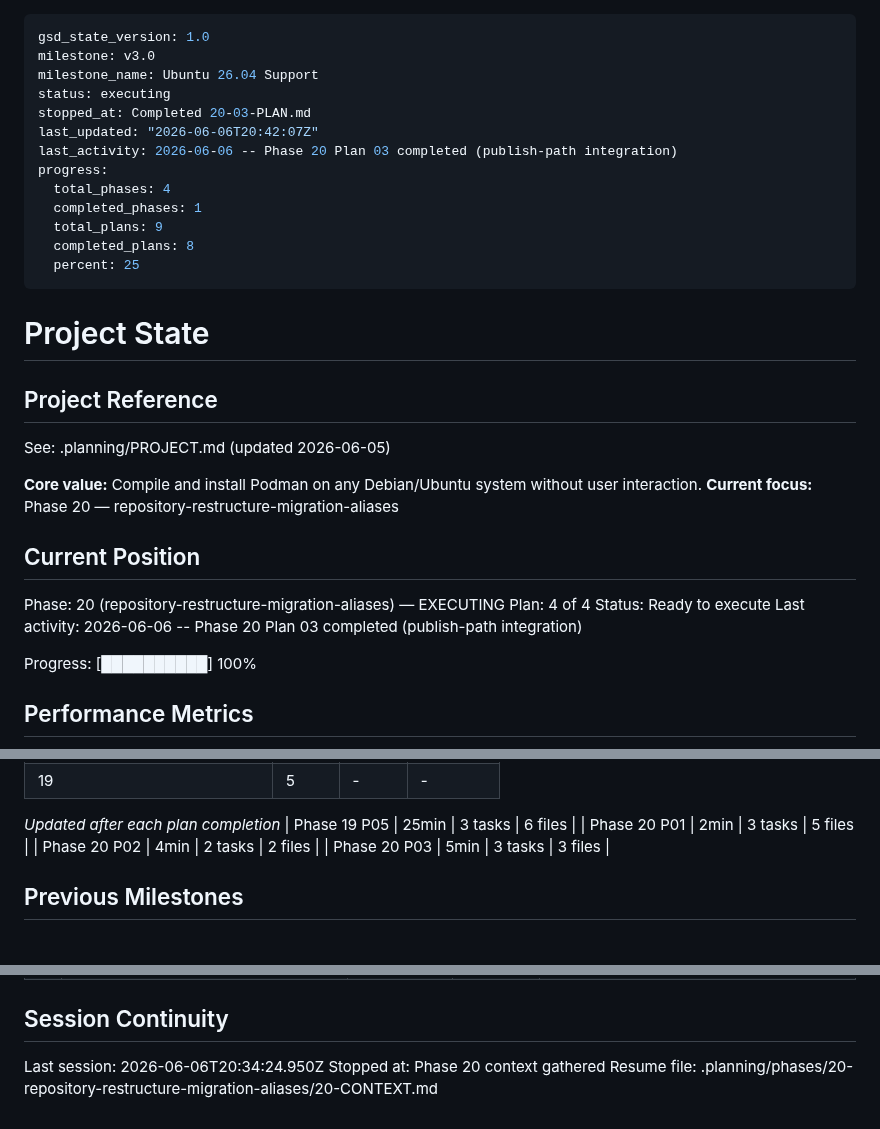
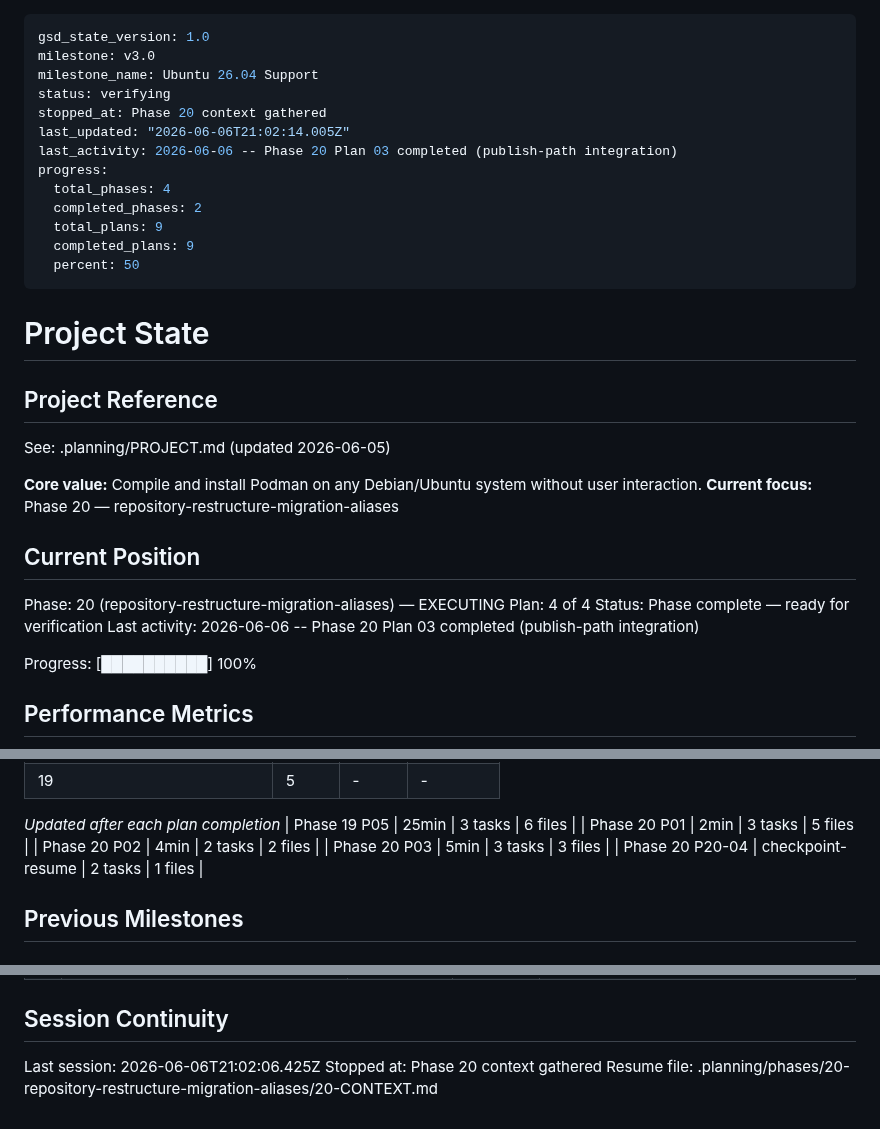
Before and after one commit to slazarov/podman-ubuntu, a Markdown page: .planning/STATE.md, 3 parts joined by grey strips. Rendered like a GitHub page.

Commit message:
docs(20-04): advance state + roadmap after D-15 checkpoint resolution

```diff
--- a/.planning/STATE.md
+++ b/.planning/STATE.md
@@ -2,16 +2,16 @@
 gsd_state_version: 1.0
 milestone: v3.0
 milestone_name: Ubuntu 26.04 Support
-status: executing
-stopped_at: Completed 20-03-PLAN.md
-last_updated: "2026-06-06T20:42:07Z"
+status: verifying
+stopped_at: Phase 20 context gathered
+last_updated: "2026-06-06T21:02:14.005Z"
 last_activity: 2026-06-06 -- Phase 20 Plan 03 completed (publish-path integration)
 progress:
   total_phases: 4
-  completed_phases: 1
+  completed_phases: 2
   total_plans: 9
-  completed_plans: 8
-  percent: 25
+  completed_plans: 9
+  percent: 50
 ---
 
 # Project State
@@ -27,7 +27,7 @@ See: .planning/PROJECT.md (updated 2026-06-05)
 
 Phase: 20 (repository-restructure-migration-aliases) — EXECUTING
 Plan: 4 of 4
-Status: Ready to execute
+Status: Phase complete — ready for verification
 Last activity: 2026-06-06 -- Phase 20 Plan 03 completed (publish-path integration)
 
 Progress: [██████████] 100%
@@ -54,6 +54,7 @@ Progress: [██████████] 100%
 | Phase 20 P01 | 2min | 3 tasks | 5 files |
 | Phase 20 P02 | 4min | 2 tasks | 2 files |
 | Phase 20 P03 | 5min | 3 tasks | 3 files |
+| Phase 20 P20-04 | checkpoint-resume | 2 tasks | 1 files |
 
 ## Previous Milestones
 
@@ -119,6 +121,6 @@ All decisions logged in PROJECT.md Key Decisions table. Recent decisions affecti
 
 ## Session Continuity
 
-Last session: 2026-06-06T20:34:24.950Z
+Last session: 2026-06-06T21:02:06.425Z
 Stopped at: Phase 20 context gathered
 Resume file: .planning/phases/20-repository-restructure-migration-aliases/20-CONTEXT.md
```
Also changed, not shown: other parts of .planning/STATE.md (+1 -0 lines), .planning/ROADMAP.md (+3 -3 lines).
